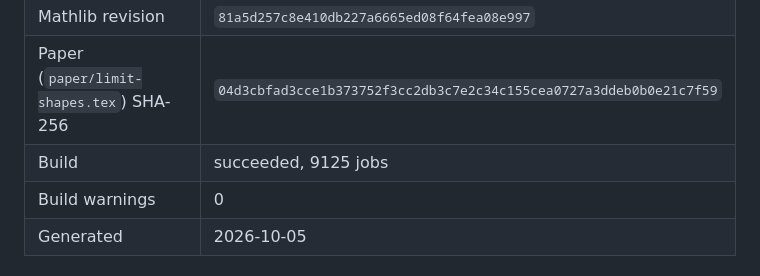
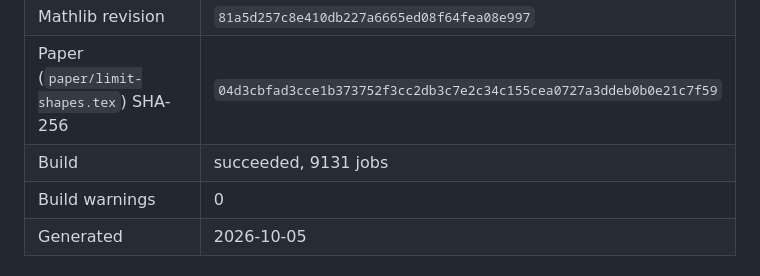
Before and after one commit to nitromannitol/Centrally-Excited-Random-Walk, a Markdown page: CERTIFICATE.md, the part around the change. Drawn GitHub-style.

Commit message:
Refresh the generated proof certificate

```diff
--- a/CERTIFICATE.md
+++ b/CERTIFICATE.md
@@ -13,7 +13,7 @@ Every node's state in `ledger/manifest.yaml` is `SEALED` or `PROVED` (0 SEALED,
 | Lean toolchain | `leanprover/lean4:v4.32.0` |
 | Mathlib revision | `81a5d257c8e410db227a6665ed08f64fea08e997` |
 | Paper (`paper/limit-shapes.tex`) SHA-256 | `04d3cbfad3cce1b373752f3cc2db3c7e2c34c155cea0727a3ddeb0b0e21c7f59` |
-| Build | succeeded, 9125 jobs |
+| Build | succeeded, 9131 jobs |
 | Build warnings | 0 |
 | Generated | 2026-10-05 |
 
```
